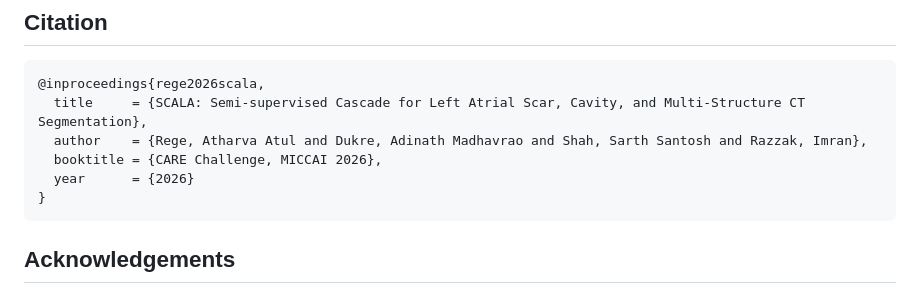
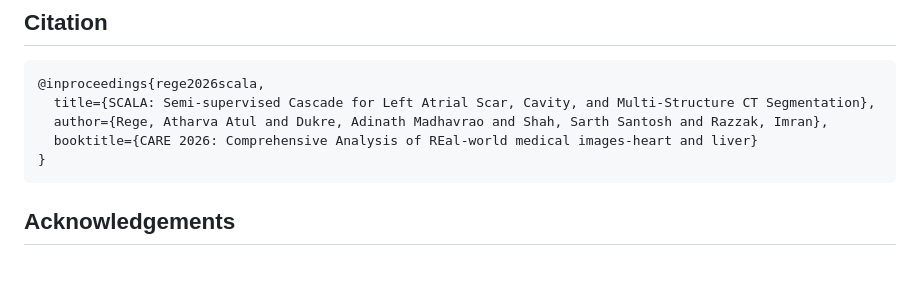
Before and after one commit to adinathdukre/SCALA, a Markdown page: README.md, the part around the change. GitHub-like rendering; blank space fills up the shorter version.

Commit message:
Revise citation format and book title
Updated citation details in the README file.

````diff
--- a/README.md
+++ b/README.md
@@ -184,10 +184,9 @@ docker/                  Dockerfile and build script
 
 ```bibtex
 @inproceedings{rege2026scala,
-  title     = {SCALA: Semi-supervised Cascade for Left Atrial Scar, Cavity, and Multi-Structure CT Segmentation},
-  author    = {Rege, Atharva Atul and Dukre, Adinath Madhavrao and Shah, Sarth Santosh and Razzak, Imran},
-  booktitle = {CARE Challenge, MICCAI 2026},
-  year      = {2026}
+  title={SCALA: Semi-supervised Cascade for Left Atrial Scar, Cavity, and Multi-Structure CT Segmentation},
+  author={Rege, Atharva Atul and Dukre, Adinath Madhavrao and Shah, Sarth Santosh and Razzak, Imran},
+  booktitle={CARE 2026: Comprehensive Analysis of REal-world medical images-heart and liver}
 }
 ```
 
````
